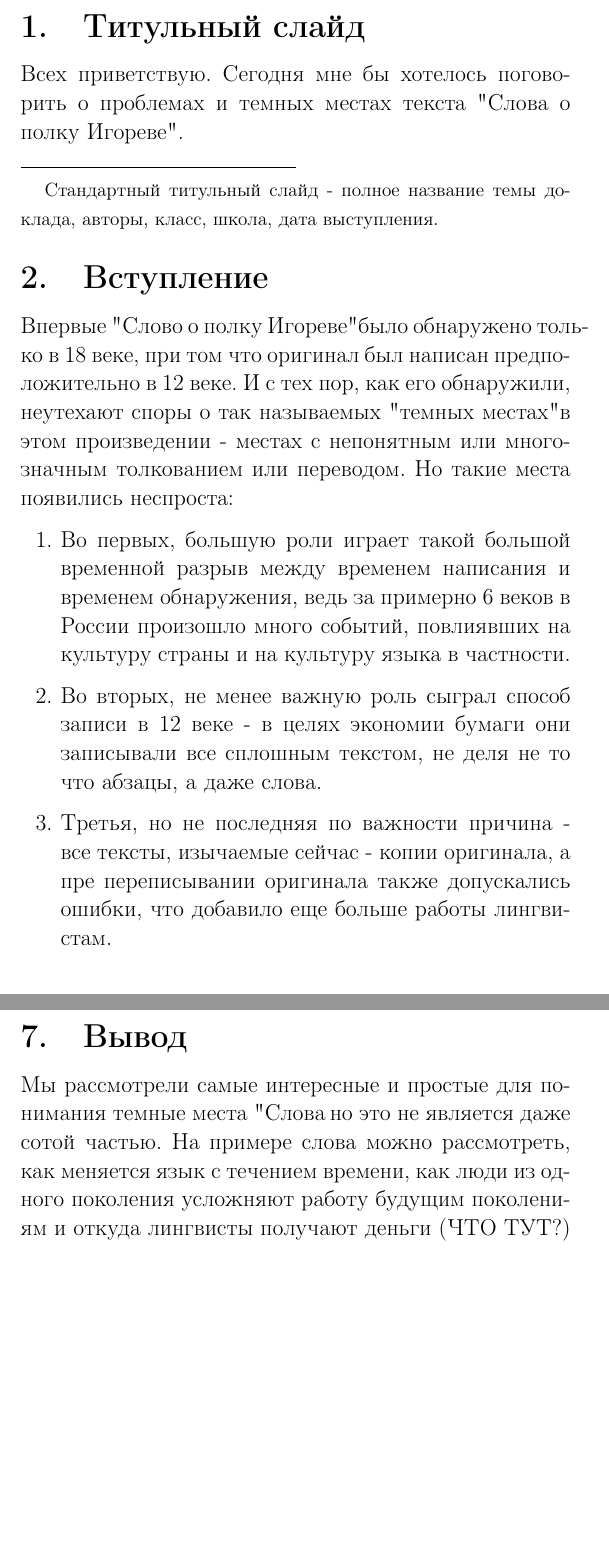
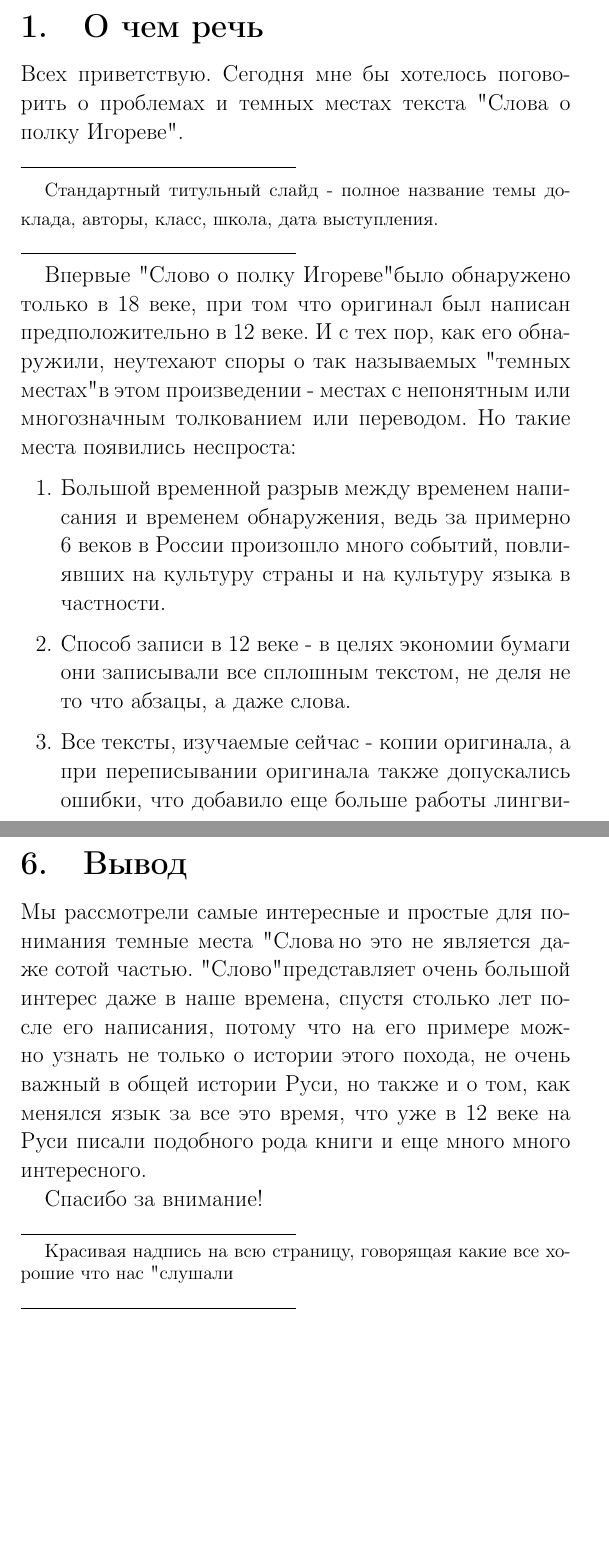
Before and after one commit to DaviDChereDnik/scul, a LaTeX document (literature/problems_of_slova/tex/scenario.tex): two parts of pages 3 and 10 of 10, joined at a grey line, cut at the place of the change, the shorter picture padded with empty space. Compiled offline with pdfLaTeX.

Commit message:
final fixes

```diff
--- a/literature/problems_of_slova/tex/scenario.tex
+++ b/literature/problems_of_slova/tex/scenario.tex
@@ -18,7 +18,7 @@
 {\huge\bfseries}{\thesection.}{1em}{}
 % Command for presentation's slides description
 \newcommand{\descr}[1]
-  {\par\noindent\rule{0.5\textwidth}{0.4pt} \par {\large #1}}
+{\par\noindent\rule{0.5\textwidth}{0.4pt} \par {\large #1} \par\noindent\rule{0.5\textwidth}{0.4pt}}
 
 
 %%%%%%%%%%%%%%%%%%%%%%%%%%%%%%%%%%%%%%%%%%
@@ -26,7 +26,7 @@
 %%%%%%%%%%%%%%%%%%%%%%%%%%%%%%%%%%%%%%%%%%
 % Title info
 \title{\Huge\bfseries Темные места \\ \Huge\bfseries "Слова о полку Игореве"}
-\author{\huge Чередник Давид \\ \huge Валерий Древлянский \\\\ \Large 9M класс}
+\author{\huge Чередник Давид \\ \huge Древлянский Валерий \\\\ \Large 9M класс}
 \date{}
 
 \begin{document}
@@ -45,17 +45,15 @@
 
 {\Large
 
-\section{Титульный слайд}
+\section{О чем речь}
 Всех приветствую. Сегодня мне бы хотелось поговорить о проблемах и темных местах текста "Слова о полку Игореве".
 \descr{
   Стандартный титульный слайд - полное название темы доклада, авторы, класс, школа, дата выступления.}
-
-\section{Вступление}
-Впервые "Слово о полку Игореве" было обнаружено только в 18 веке, при том что оригинал был написан предположительно в 12 веке. И с тех пор, как его обнаружили, неутехают споры о так называемых "темных местах" в этом произведении - местах с непонятным или многозначным толкованием или переводом. Но такие места появились неспроста:
+\par Впервые "Слово о полку Игореве" было обнаружено только в 18 веке, при том что оригинал был написан предположительно в 12 веке. И с тех пор, как его обнаружили, неутехают споры о так называемых "темных местах" в этом произведении - местах с непонятным или многозначным толкованием или переводом. Но такие места появились неспроста:
 \begin{enumerate}
-  \item Во первых, большую роли играет такой большой временной разрыв между временем написания и временем обнаружения, ведь за примерно 6 веков в России произошло много событий, повлиявших на культуру страны и на культуру языка в частности.
-  \item Во вторых, не менее важную роль сыграл способ записи в 12 веке - в целях экономии бумаги они записывали все сплошным текстом, не деля не то что абзацы, а даже слова.
-  \item Третья, но не последняя по важности причина - все тексты, изычаемые сейчас - копии оригинала, а пре переписывании оригинала также допускались ошибки, что добавило еще больше работы лингвистам.
+  \item Большой временной разрыв между временем написания и временем обнаружения, ведь за примерно 6 веков в России произошло много событий, повлиявших на культуру страны и на культуру языка в частности.
+  \item Способ записи в 12 веке - в целях экономии бумаги они записывали все сплошным текстом, не деля не то что абзацы, а даже слова.
+  \item Все тексты, изучаемые сейчас - копии оригинала, а при переписывании оригинала также допускались ошибки, что добавило еще больше работы лингвистам.
 \end{enumerate}
 \par Мы предлагаем рассмотреть некоторые из таких мест.
 \descr{
@@ -123,7 +117,9 @@
 \descr{F тебе, делая слайд или слайды под все это :)}
 
 \section{Вывод}
-Мы рассмотрели самые интересные и простые для понимания темные места "Слова", но это не является даже сотой частью. На примере слова можно рассмотреть, как меняется язык с течением времени, как люди из одного поколения усложняют работу будущим поколениям и откуда лингвисты получают деньги (ЧТО ТУТ?)
+Мы рассмотрели самые интересные и простые для понимания темные места "Слова", но это не является даже сотой частью. "Слово" представляет очень большой интерес даже в наше времена, спустя столько лет после его написания, потому что на его примере можно узнать не только о истории этого похода, не очень важный в общей истории Руси, но также и о том, как менялся язык за все это время, что уже в 12 веке на Руси писали подобного рода книги и еще много много интересного.
+\par Спасибо за внимание!
+\descr{Красивая надпись на всю страницу, говорящая какие все хорошие что нас "слушали"}
 
 
 
```
Also changed, not shown: literature/problems_of_slova/scenario.pdf, literature/problems_of_slova/tex/scenario.tex (8 more changed lines).
